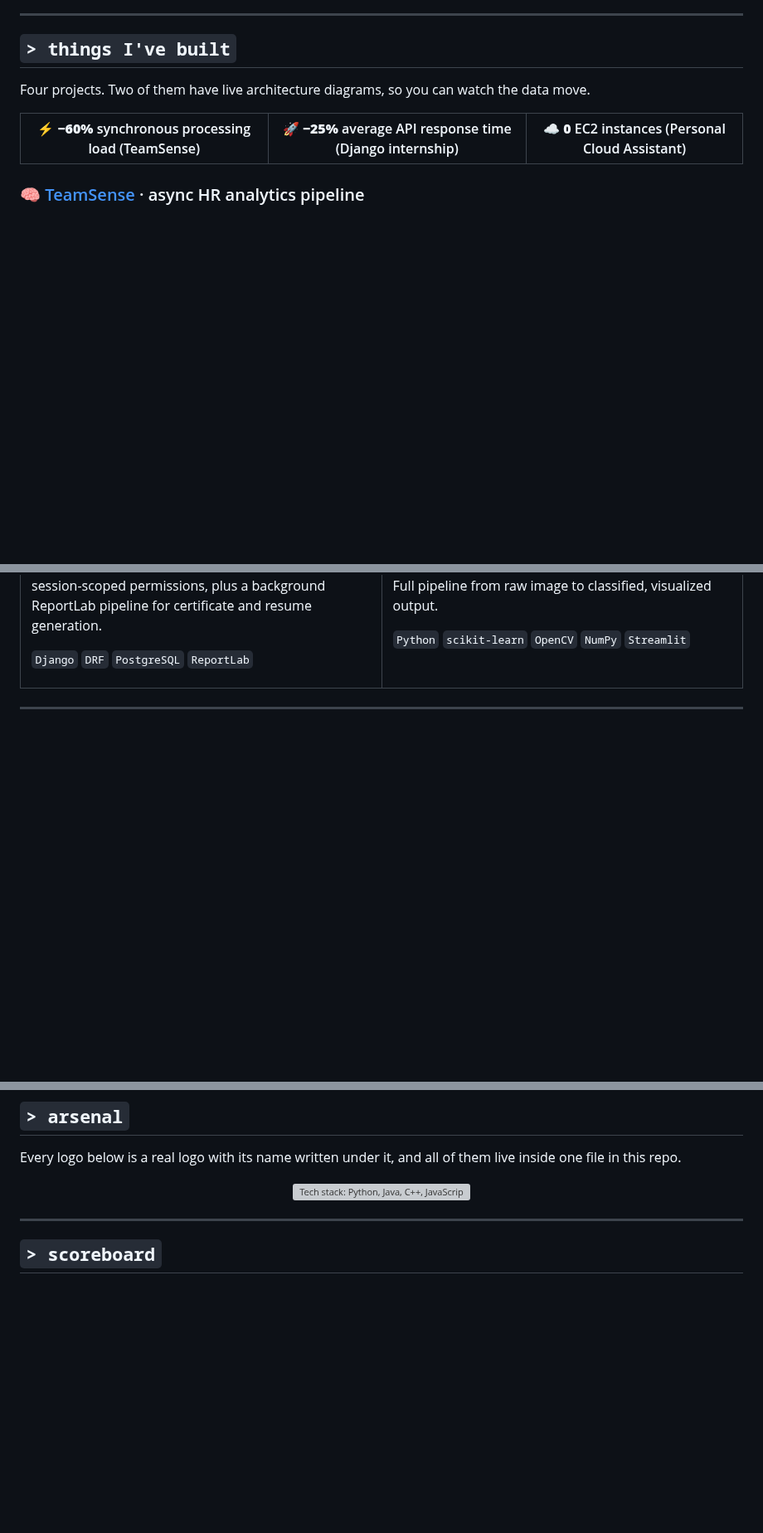
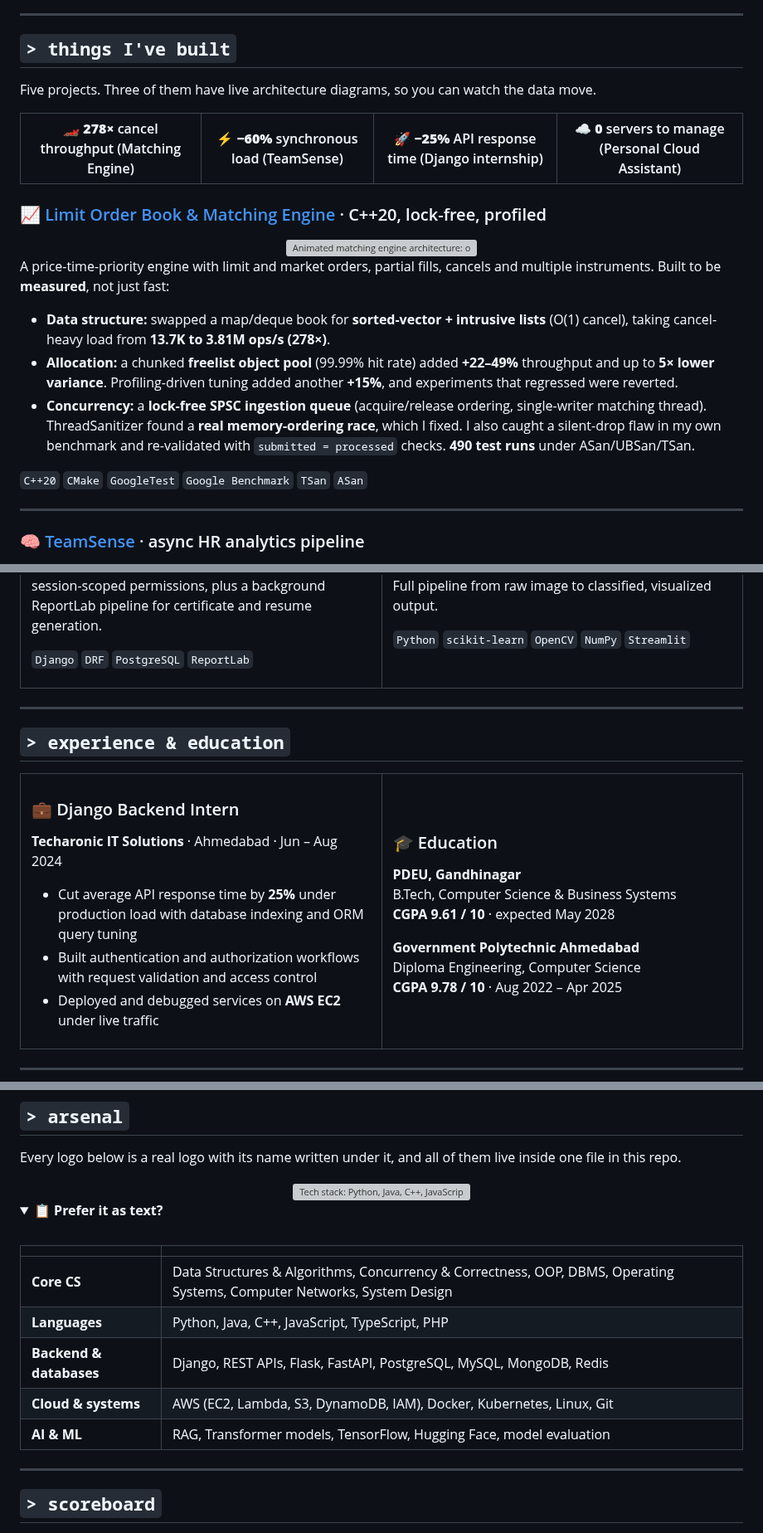
Before and after one commit to Namraa310806/Namraa310806, a Markdown page: README.md, 3 parts joined by grey strips. Shown at 83% size. Rendered like a GitHub page; folded sections open; blank space fills up the shorter version; grey boxes are pictures that could not be loaded.

Commit message:
Revise README with updated education and project info
Updated various sections in the README to reflect new information, including education details, project descriptions, and competition achievements.

```diff
--- a/README.md
+++ b/README.md
@@ -200,13 +210,29 @@ Also merged, among many others: a keyboard-navigable crop handles accessibility
 ## `> things I've built`
 
-Four projects. Two of them have live architecture diagrams, so you can watch the data move.
+Five projects. Three of them have live architecture diagrams, so you can watch the data move.
 
 <div align="center">
 
-| ⚡ **−60%** synchronous processing load (TeamSense) | 🚀 **−25%** average API response time (Django internship) | ☁️ **0** EC2 instances (Personal Cloud Assistant) |
-|:---:|:---:|:---:|
+| 🏎️ **278×** cancel throughput (Matching Engine) | ⚡ **−60%** synchronous load (TeamSense) | 🚀 **−25%** API response time (Django internship) | ☁️ **0** servers to manage (Personal Cloud Assistant) |
+|:---:|:---:|:---:|:---:|
 
 </div>
+
+### 📈 [Limit Order Book & Matching Engine](https://github.com/Namraa310806/Matching-Engine) · C++20, lock-free, profiled
+
+<div align="center">
+<img src="./arch-matching-engine.svg" alt="Animated matching engine architecture: order flow into a lock-free SPSC queue, a single-writer matching core, a sorted-vector order book with intrusive lists, and a freelist object pool" width="100%" />
+</div>
+
+A price-time-priority engine with limit and market orders, partial fills, cancels and multiple instruments. Built to be **measured**, not just fast:
+
+- **Data structure:** swapped a map/deque book for **sorted-vector + intrusive lists** (O(1) cancel), taking cancel-heavy load from **13.7K to 3.81M ops/s (278×)**.
+- **Allocation:** a chunked **freelist object pool** (99.99% hit rate) added **+22–49%** throughput and up to **5× lower variance**. Profiling-driven tuning added another **+15%**, and experiments that regressed were reverted.
+- **Concurrency:** a **lock-free SPSC ingestion queue** (acquire/release ordering, single-writer matching thread). ThreadSanitizer found a **real memory-ordering race**, which I fixed. I also caught a silent-drop flaw in my own benchmark and re-validated with `submitted = processed` checks. **490 test runs** under ASan/UBSan/TSan.
+
+`C++20` `CMake` `GoogleTest` `Google Benchmark` `TSan` `ASan`
+
+---
 
 ### 🧠 [TeamSense](https://github.com/Namraa310806/TeamSense) · async HR analytics pipeline
 
@@ -259,3 +285,32 @@ Random Forest on a custom-labeled color dataset, with image patching and OpenCV
 
 ---
 
+<a id="experience"></a>
+
+## `> experience & education`
+
+<table>
+<tr>
+<td width="50%" valign="top">
+
+### 💼 Django Backend Intern
+**Techaronic IT Solutions** · Ahmedabad · Jun – Aug 2024
+
+- Cut average API response time by **25%** under production load with database indexing and ORM query tuning
+- Built authentication and authorization workflows with request validation and access control
+- Deployed and debugged services on **AWS EC2** under live traffic
+
+</td>
+<td width="50%" valign="top">
+
+### 🎓 Education
+**PDEU, Gandhinagar**<br/>B.Tech, Computer Science & Business Systems<br/>**CGPA 9.61 / 10** · expected May 2028
+
+**Government Polytechnic Ahmedabad**<br/>Diploma Engineering, Computer Science<br/>**CGPA 9.78 / 10** · Aug 2022 – Apr 2025
+
+</td>
+</tr>
+</table>
+
+---
+
@@ -267,4 +324,19 @@ Every logo below is a real logo with its name written under it, and all of them
 <img src="./stack.svg" alt="Tech stack: Python, Java, C++, JavaScript, TypeScript, PHP, Django, Flask, FastAPI, Celery, PostgreSQL, MySQL, MongoDB, Redis, AWS, Docker, Kubernetes, Linux, Git, GitHub, React, HTML5, CSS3, Bootstrap, TensorFlow, scikit-learn, OpenCV, NumPy, pandas, Hugging Face, Streamlit, Oracle OCI" width="100%" />
 </div>
 
+<details>
+<summary><b>📋 Prefer it as text?</b></summary>
+
+<br/>
+
+| | |
+|:---|:---|
+| **Core CS** | Data Structures & Algorithms, Concurrency & Correctness, OOP, DBMS, Operating Systems, Computer Networks, System Design |
+| **Languages** | Python, Java, C++, JavaScript, TypeScript, PHP |
+| **Backend & databases** | Django, REST APIs, Flask, FastAPI, PostgreSQL, MySQL, MongoDB, Redis |
+| **Cloud & systems** | AWS (EC2, Lambda, S3, DynamoDB, IAM), Docker, Kubernetes, Linux, Git |
+| **AI & ML** | RAG, Transformer models, TensorFlow, Hugging Face, model evaluation |
+
+</details>
+
 ---
```
Also changed, not shown: other parts of README.md (+24 -6 lines).
